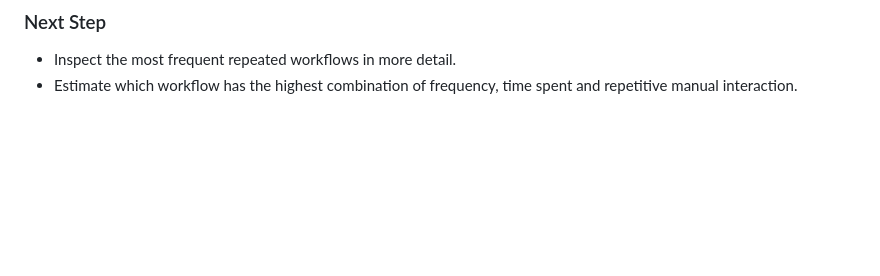
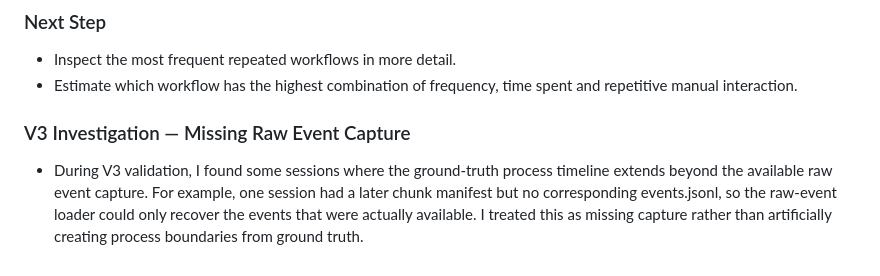
Before and after one commit to Samridhi4011/imbesideyou-intern-round-2, a Markdown page: work_log.md, the part around the change. Drawn GitHub-style; blank space fills up the shorter version.

Commit message:
Investigated missing raw event capture in V3 validation

```diff
--- a/work_log.md
+++ b/work_log.md
@@ -162,3 +162,6 @@ However, I still need to understand what the user is actually accomplishing in t
 
 - Inspect the most frequent repeated workflows in more detail.
 - Estimate which workflow has the highest combination of frequency, time spent and repetitive manual interaction.
+
+### V3 Investigation — Missing Raw Event Capture
+- During V3 validation, I found some sessions where the ground-truth process timeline extends beyond the available raw event capture. For example, one session had a later chunk manifest but no corresponding events.jsonl, so the raw-event loader could only recover the events that were actually available. I treated this as missing capture rather than artificially creating process boundaries from ground truth.
```
